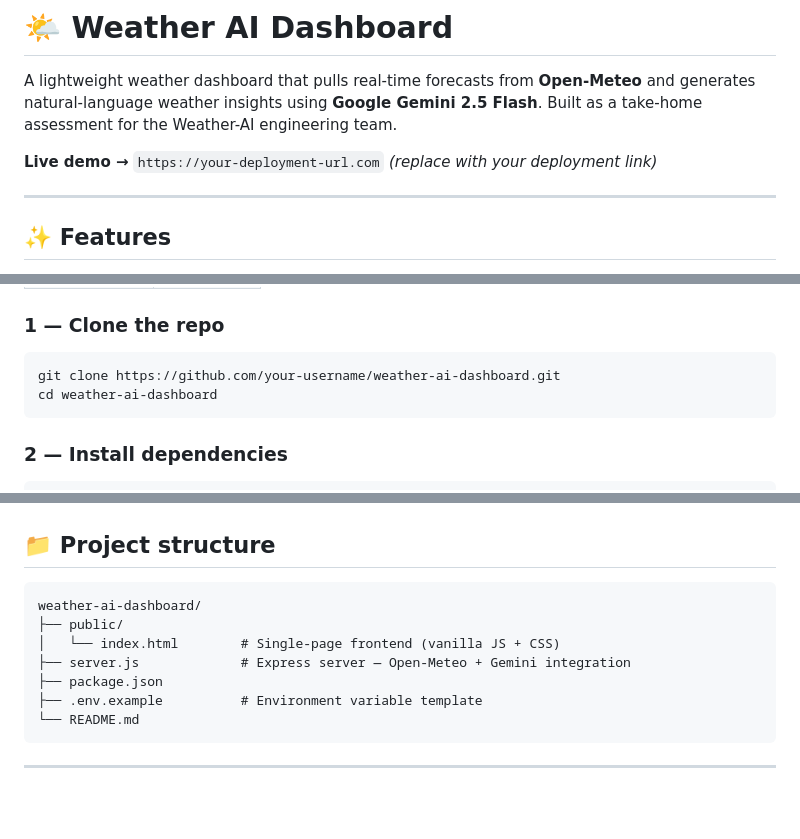
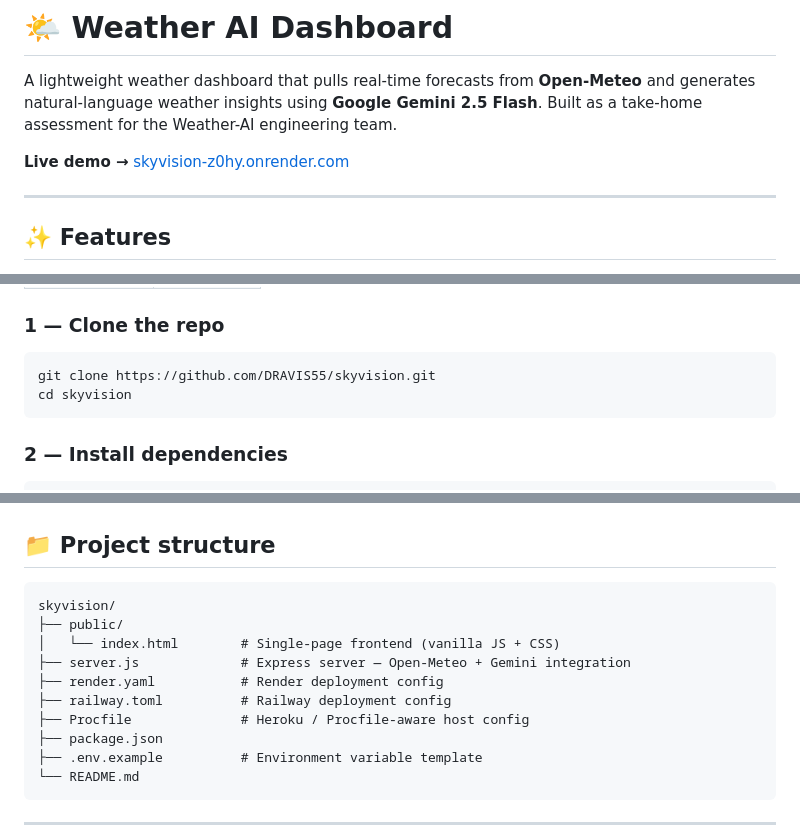
Before and after one commit to DRAVIS55/skyvision, a Markdown page: README.md, 3 parts joined by grey strips. GitHub-like rendering; blank space fills up the shorter version.

Commit message:
added configs

````diff
--- a/README.md
+++ b/README.md
@@ -2,7 +2,7 @@
 
 A lightweight weather dashboard that pulls real-time forecasts from **Open-Meteo** and generates natural-language weather insights using **Google Gemini 2.5 Flash**. Built as a take-home assessment for the Weather-AI engineering team.
 
-**Live demo →** `https://your-deployment-url.com` *(replace with your deployment link)*
+**Live demo →** [skyvision-z0hy.onrender.com](https://skyvision-z0hy.onrender.com/)
 
 ---
 
@@ -47,8 +47,8 @@ The server normalises Open-Meteo's raw response into a clean shape (`current`, `
 ### 1 — Clone the repo
 
 ```bash
-git clone https://github.com/your-username/weather-ai-dashboard.git
-cd weather-ai-dashboard
+git clone https://github.com/DRAVIS55/skyvision.git
+cd skyvision
 ```
 
 ### 2 — Install dependencies
@@ -205,10 +205,13 @@ docker run -p 3000:3000 -e GEMINI_API_KEY=AIzaSy... weather-ai
 ## 📁 Project structure
 
 ```
-weather-ai-dashboard/
+skyvision/
 ├── public/
 │   └── index.html        # Single-page frontend (vanilla JS + CSS)
 ├── server.js             # Express server — Open-Meteo + Gemini integration
+├── render.yaml           # Render deployment config
+├── railway.toml          # Railway deployment config
+├── Procfile              # Heroku / Procfile-aware host config
 ├── package.json
 ├── .env.example          # Environment variable template
 └── README.md
````
